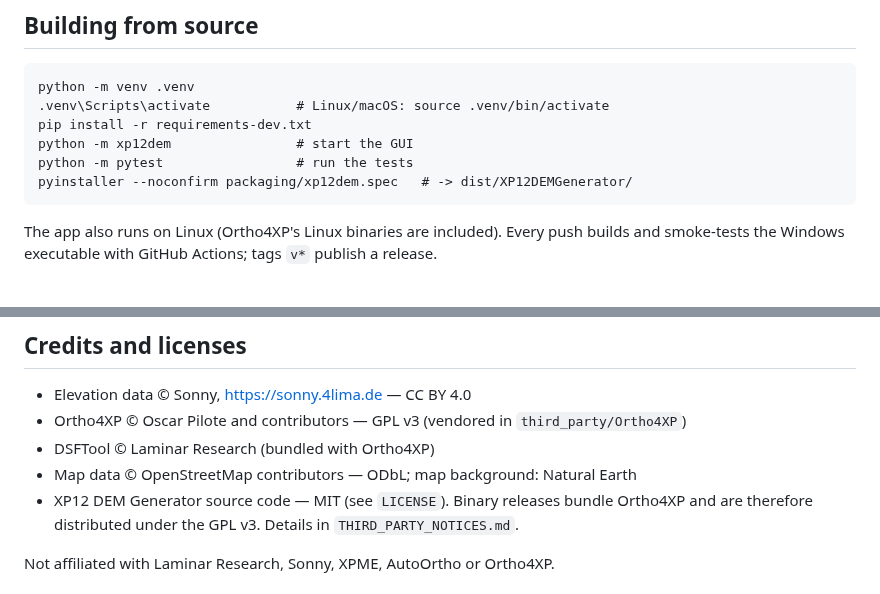
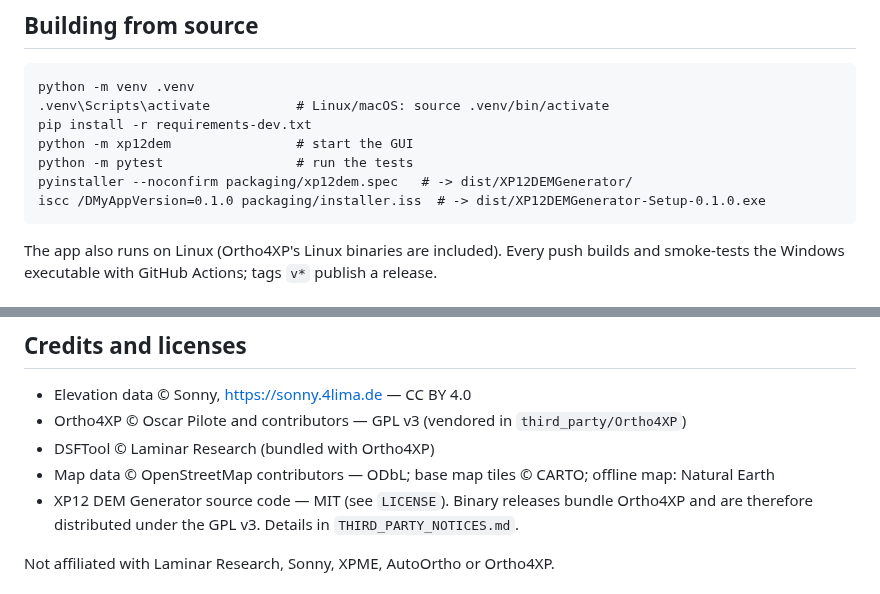
Before and after one commit to Jumanja991xx/XP12-DEM-Generator, a Markdown page: README.md, 2 parts joined by grey strips. GitHub-like rendering.

````diff
--- a/README.md
+++ b/README.md
@@ -131,6 +139,7 @@ pip install -r requirements-dev.txt
 python -m xp12dem                # start the GUI
 python -m pytest                 # run the tests
 pyinstaller --noconfirm packaging/xp12dem.spec   # -> dist/XP12DEMGenerator/
+iscc /DMyAppVersion=0.1.0 packaging/installer.iss  # -> dist/XP12DEMGenerator-Setup-0.1.0.exe
 ```
 
 The app also runs on Linux (Ortho4XP's Linux binaries are included). Every push builds
@@ -175,7 +186,7 @@ mesh → masks → DSF.
 * Elevation data © Sonny, https://sonny.4lima.de — CC BY 4.0
 * Ortho4XP © Oscar Pilote and contributors — GPL v3 (vendored in `third_party/Ortho4XP`)
 * DSFTool © Laminar Research (bundled with Ortho4XP)
-* Map data © OpenStreetMap contributors — ODbL; map background: Natural Earth
+* Map data © OpenStreetMap contributors — ODbL; base map tiles © CARTO; offline map: Natural Earth
 * XP12 DEM Generator source code — MIT (see `LICENSE`). Binary releases bundle Ortho4XP and
   are therefore distributed under the GPL v3. Details in `THIRD_PARTY_NOTICES.md`.
 
````
Also changed, not shown: other parts of README.md (+17 -7 lines), THIRD_PARTY_NOTICES.md (+10 -2 lines), docs/img/1_region.png, 9 other files.
